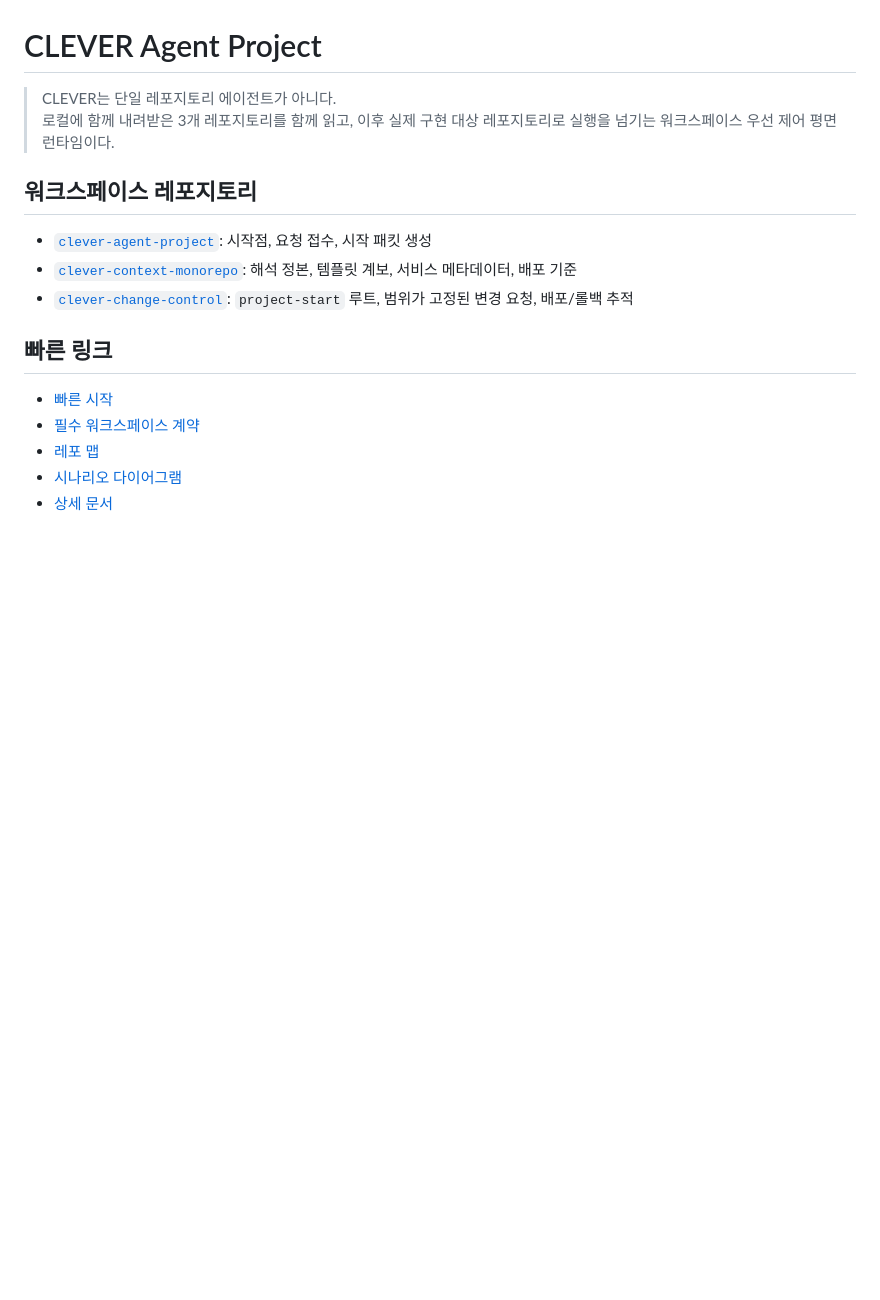
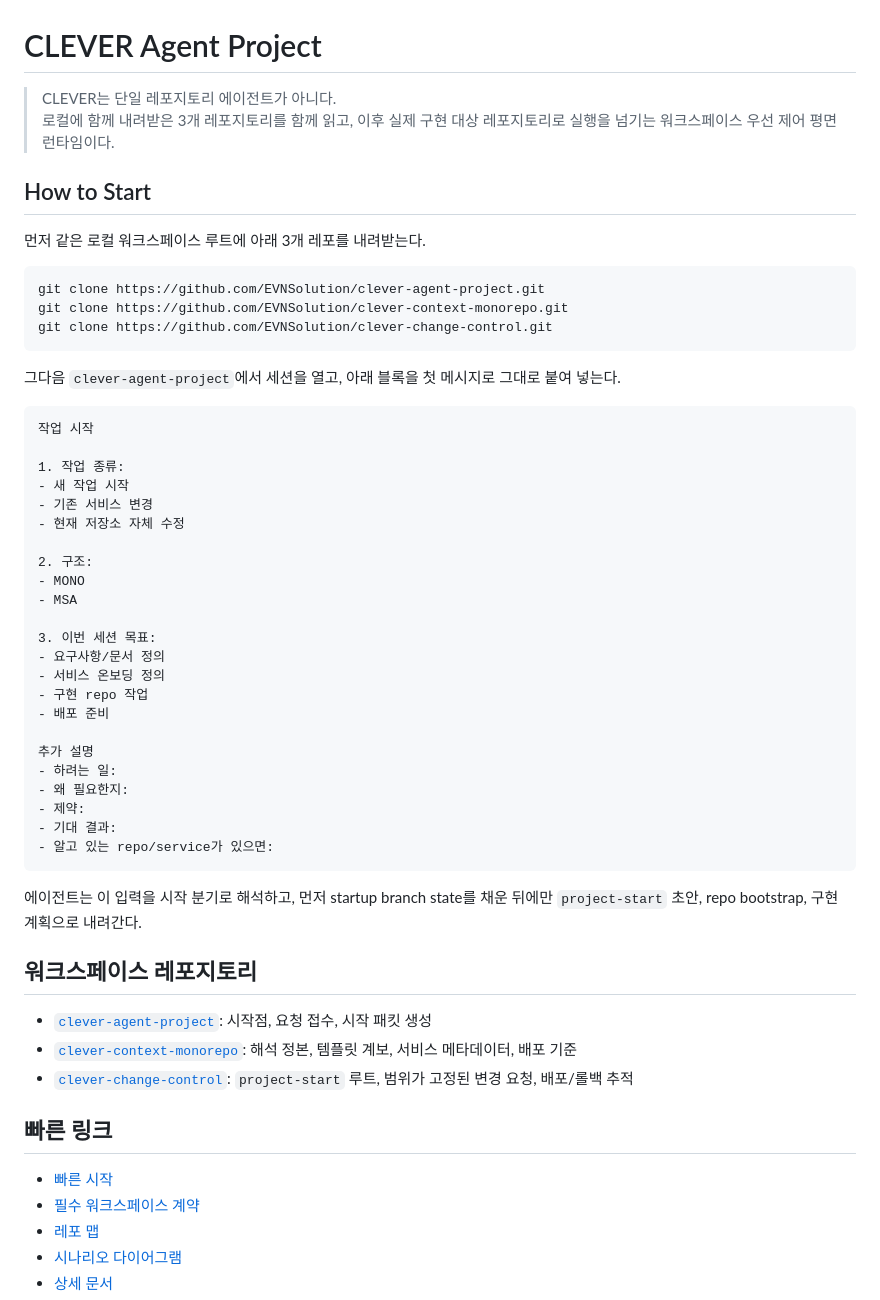
Before and after one commit to EVNSolution/clever-agent-project, a Markdown page: README.md, the part around the change. Rendered like a GitHub page; blank space fills up the shorter version.

Commit message:
Add README startup quickstart block

````diff
--- a/README.md
+++ b/README.md
@@ -2,6 +2,46 @@
 
 > CLEVER는 단일 레포지토리 에이전트가 아니다.
 > 로컬에 함께 내려받은 3개 레포지토리를 함께 읽고, 이후 실제 구현 대상 레포지토리로 실행을 넘기는 워크스페이스 우선 제어 평면 런타임이다.
+
+## How to Start
+
+먼저 같은 로컬 워크스페이스 루트에 아래 3개 레포를 내려받는다.
+
+```bash
+git clone https://github.com/EVNSolution/clever-agent-project.git
+git clone https://github.com/EVNSolution/clever-context-monorepo.git
+git clone https://github.com/EVNSolution/clever-change-control.git
+```
+
+그다음 `clever-agent-project`에서 세션을 열고, 아래 블록을 첫 메시지로 그대로 붙여 넣는다.
+
+```text
+작업 시작
+
+1. 작업 종류:
+- 새 작업 시작
+- 기존 서비스 변경
+- 현재 저장소 자체 수정
+
+2. 구조:
+- MONO
+- MSA
+
+3. 이번 세션 목표:
+- 요구사항/문서 정의
+- 서비스 온보딩 정의
+- 구현 repo 작업
+- 배포 준비
+
+추가 설명
+- 하려는 일:
+- 왜 필요한지:
+- 제약:
+- 기대 결과:
+- 알고 있는 repo/service가 있으면:
+```
+
+에이전트는 이 입력을 시작 분기로 해석하고, 먼저 startup branch state를 채운 뒤에만 `project-start` 초안, repo bootstrap, 구현 계획으로 내려간다.
 
 ## 워크스페이스 레포지토리
 
````
